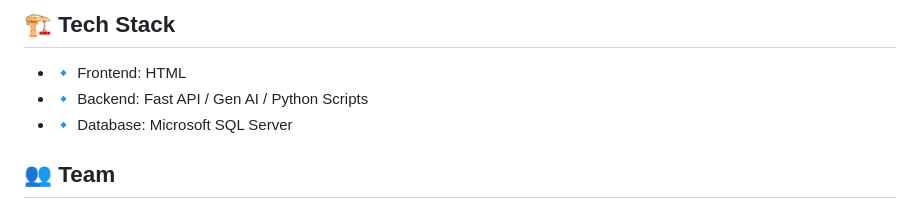
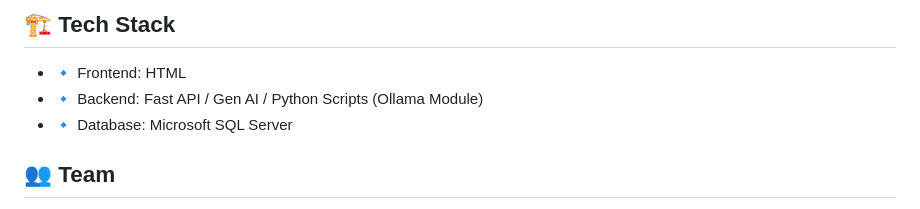
Before and after one commit to ewfx/gaidp-the-data-dreamers, a Markdown page: README.md, the part around the change. GitHub-like rendering.

```diff
--- a/README.md
+++ b/README.md
@@ -92,7 +92,7 @@ You can manually test the API using:
 
 ## 🏗️ Tech Stack
 - 🔹 Frontend: HTML
-- 🔹 Backend: Fast API / Gen AI / Python Scripts
+- 🔹 Backend: Fast API / Gen AI / Python Scripts (Ollama Module)
 - 🔹 Database: Microsoft SQL Server
 
 
```
